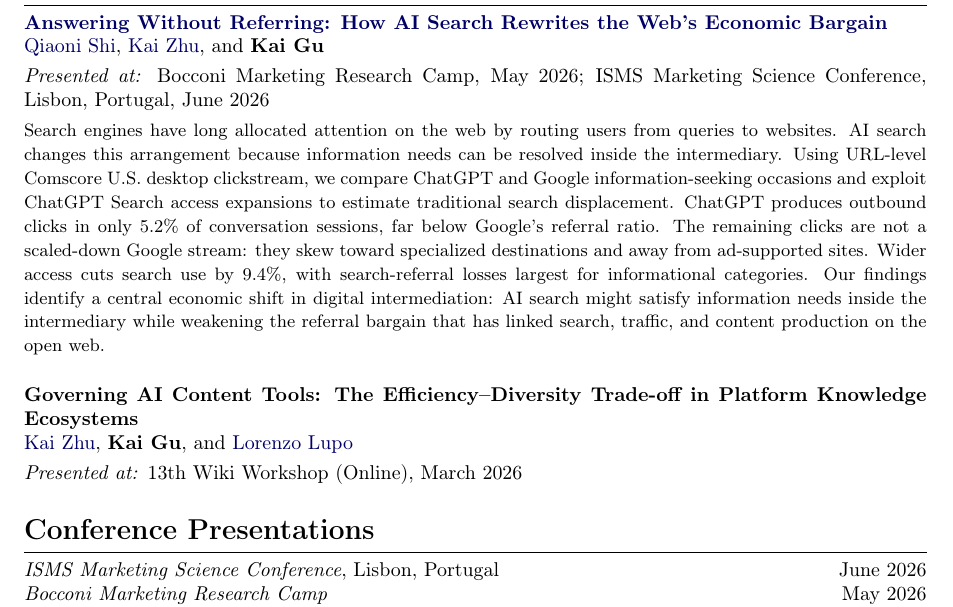
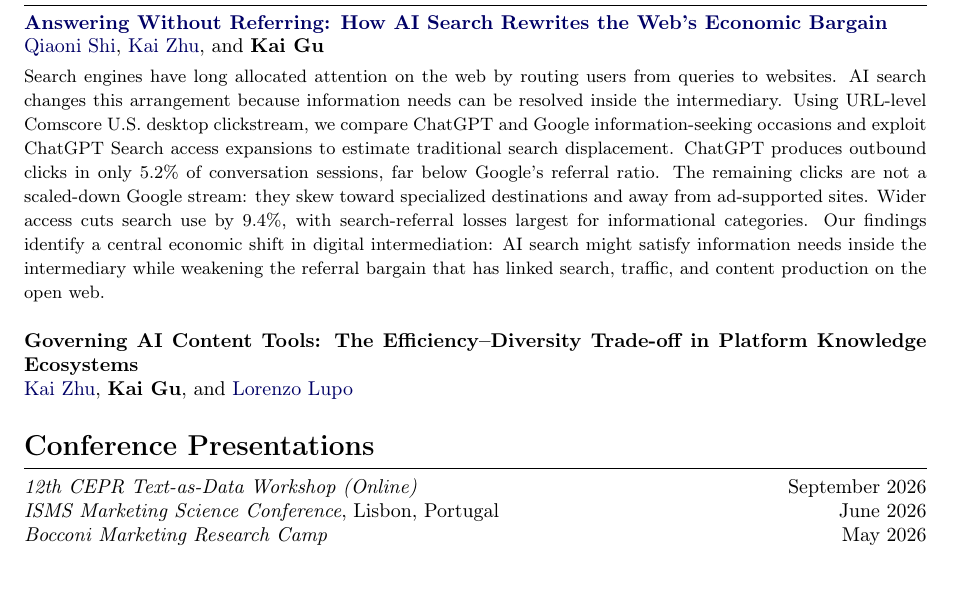
Before and after one commit to KaiGu2024/KaiGu2024.github.io, a LaTeX CV (code/cv.tex): part of the page, cut so that both start at the same text, the shorter picture padded with empty space. Compiled offline with pdfLaTeX.

Commit message:
add CEPR workshop to CV; remove presented-at lines

```diff
--- a/code/cv.tex
+++ b/code/cv.tex
@@ -68,8 +68,6 @@
 \href{https://papers.ssrn.com/sol3/papers.cfm?abstract_id=7035298}{\textbf{Answering Without Referring: How AI Search Rewrites the Web's Economic Bargain}}\\
 \href{https://qiaonishi.github.io/}{Qiaoni Shi}, \href{https://kaizhu.me/}{Kai Zhu}, and \textbf{Kai Gu}
 
-\textit{Presented at:} Bocconi Marketing Research Camp, May 2026; ISMS Marketing Science Conference, Lisbon, Portugal, June 2026
-
 {\small Search engines have long allocated attention on the web by routing users from queries to websites. AI search changes this arrangement because information needs can be resolved inside the intermediary. Using URL-level Comscore U.S.\ desktop clickstream, we compare ChatGPT and Google information-seeking occasions and exploit ChatGPT Search access expansions to estimate traditional search displacement. ChatGPT produces outbound clicks in only 5.2\% of conversation sessions, far below Google's referral ratio. The remaining clicks are not a scaled-down Google stream: they skew toward specialized destinations and away from ad-supported sites. Wider access cuts search use by 9.4\%, with search-referral losses largest for informational categories. Our findings identify a central economic shift in digital intermediation: AI search might satisfy information needs inside the intermediary while weakening the referral bargain that has linked search, traffic, and content production on the open web.}
 
 \vspace{1em}
@@ -77,11 +75,10 @@
 \textbf{Governing AI Content Tools: The Efficiency--Diversity Trade-off in Platform Knowledge Ecosystems}\\
 \href{https://kaizhu.me/}{Kai Zhu}, \textbf{Kai Gu}, and \href{https://lorelupo.github.io/}{Lorenzo Lupo}
 
-\textit{Presented at:} 13th Wiki Workshop (Online), March 2026
-
 \section*{Conference Presentations}
 \hrule
 \vspace{2pt}
+\textit{12th CEPR Text-as-Data Workshop (Online)} \hfill September 2026 \\
 \textit{ISMS Marketing Science Conference}, Lisbon, Portugal \hfill June 2026 \\
 \textit{Bocconi Marketing Research Camp} \hfill May 2026 \\
 \textit{13th Wiki Workshop (Online)} \hfill March 2026
```
Also changed, not shown: docs/assets/cv.pdf, output/cv.pdf.
